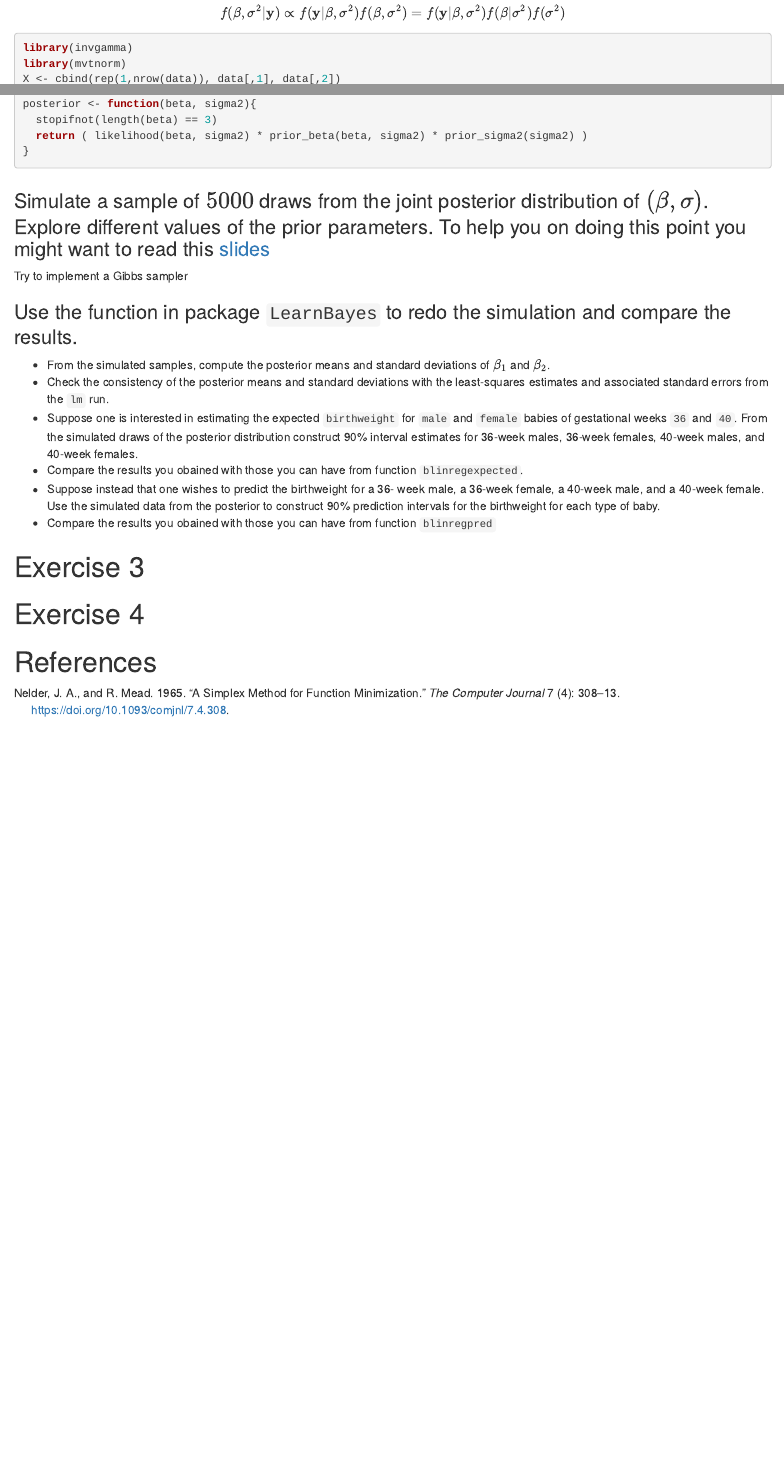
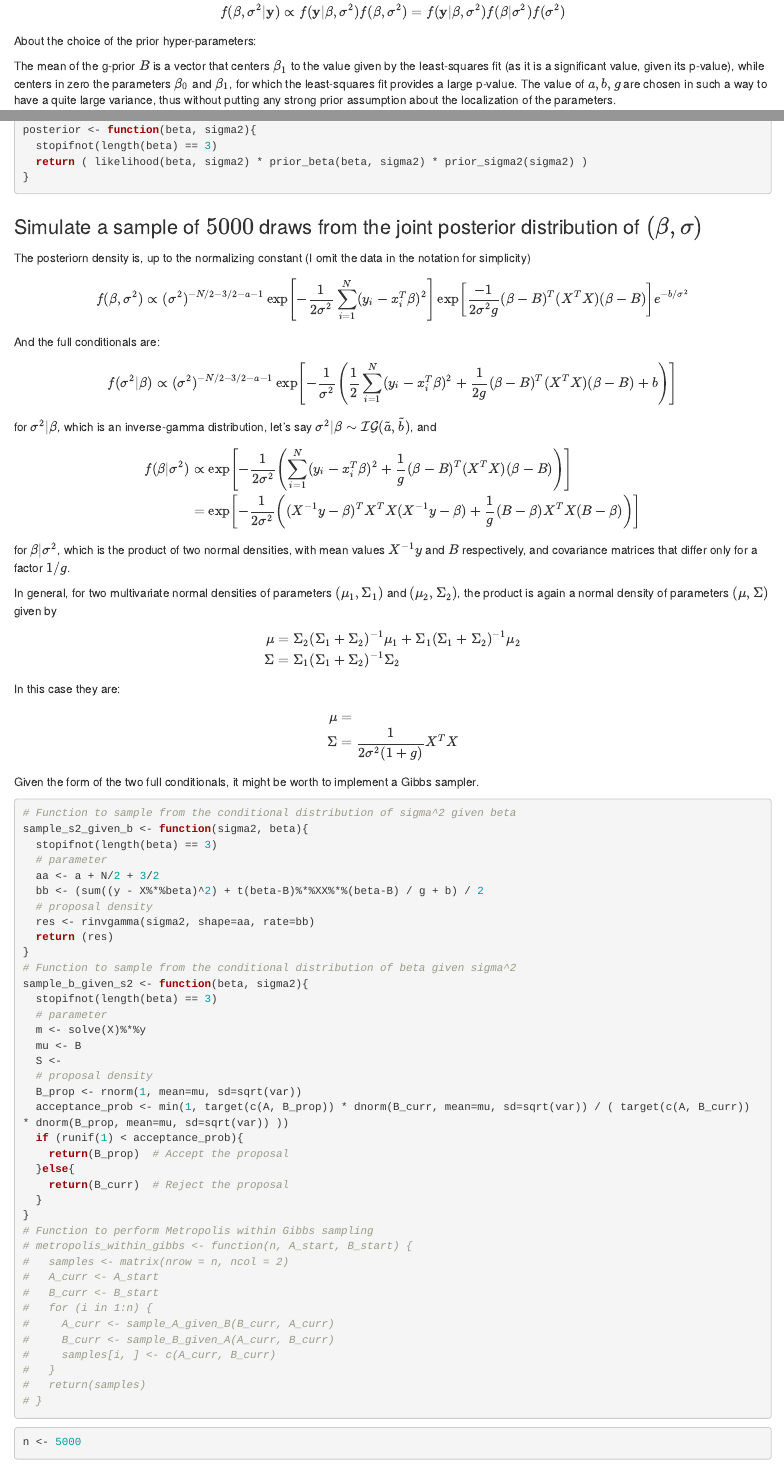
Before and after one commit to vincenzozimb/BayesianStatistics, an R Markdown document (ex3/VincenzoZimbardo-bs-3.Rmd): the page in a window 1100 px wide, from 10950 px down before the commit and from 10970 px down after it, so that both start at the same text, and a second part further down, joined at a grey line. Rendered offline with R 4.5, knitr and Pandoc, with nearby package versions.

Commit message:
Gibbs sampler harder than expected

````diff
--- a/ex3/VincenzoZimbardo-bs-3.Rmd
+++ b/ex3/VincenzoZimbardo-bs-3.Rmd
@@ -425,3 +425,8 @@ From Bayes's theorem:
   f(\beta, \sigma^2 | \textbf{y}) \propto f(\textbf{y} | \beta, \sigma^2) f(\beta, \sigma^2) = f(\textbf{y} | \beta, \sigma^2) f(\beta | \sigma^2) f(\sigma^2)
 \end{equation}
 
+About the choice of the prior hyper-parameters:
+
+The mean of the g-prior $B$ is a vector that centers $\beta_1$ to the value given by the least-squares fit (as it is a significant value, given its p-value),
+while centers in zero the parameters $\beta_0$ and $\beta_1$, for which the least-squares fit provides a large p-value.
+The value of $a,b,g$ are chosen in such a way to have a quite large variance, thus without putting any strong prior assumption about the localization of the parameters.
@@ -464,15 +471,93 @@ posterior <- function(beta, sigma2){
 
 ```
 
-### Simulate a sample of $5000$ draws from the joint posterior distribution of $(\beta,\sigma)$. Explore different values of the prior parameters. To help you on doing this point you might want to read this [slides](./bayes-varsel.pdf)
+### Simulate a sample of $5000$ draws from the joint posterior distribution of $(\beta,\sigma)$
 
-Try to implement a Gibbs sampler
+The posteriorn density is, up to the normalizing constant (I omit the data in the notation for simplicity)
 
-### Use the function \texttt{blinreg} in package `LearnBayes` to redo the simulation and compare the results.
+\begin{equation}
+  f(\beta, \sigma^2) \propto (\sigma^2)^{-N/2-3/2-a-1} \exp\left[-\frac{1}{2\sigma^2}\sum_{i=1}^{N}(y_i-x_i^T\beta)^2 \right] \exp\left[ \frac{-1}{2\sigma^2g}(\beta-B)^T(X^TX)(\beta-B) \right] e^{-b/\sigma^2}
+\end{equation}
+
+And the full conditionals are:
+
+\begin{equation}
+  f(\sigma^2 | \beta) \propto (\sigma^2)^{-N/2-3/2-a-1} \exp\left[-\frac{1}{\sigma^2}\left(\frac{1}{2}\sum_{i=1}^{N}(y_i-x_i^T\beta)^2 + \frac{1}{2g}(\beta-B)^T(X^TX)(\beta-B) +b \right) \right]
+\end{equation}
+
+for $\sigma^2 | \beta$, which is an inverse-gamma distribution, let's say $\sigma^2 | \beta \sim \mathcal{IG}(\tilde{a}, \tilde{b})$, and
+
+\begin{align}
+  f(\beta | \sigma^2) &\propto \exp\left[-\frac{1}{2\sigma^2}\left(\sum_{i=1}^{N}(y_i-x_i^T\beta)^2 + \frac{1}{g}(\beta-B)^T(X^TX)(\beta-B)\right) \right] \\
+    &= \exp\left[ -\frac{1}{2\sigma^2} \left( (X^{-1}y-\beta)^TX^TX(X^{-1}y-\beta) + \frac{1}{g}(B-\beta)X^TX(B-\beta) \right) \right]
+\end{align}
+
+for $\beta | \sigma^2$, which is the product of two normal densities, with mean values $X^{-1}y$ and $B$ respectively,
+and covariance matrices that differ only for a factor $1/g$.
+
+In general, for two multivariate normal densities of parameters $(\mu_1, \Sigma_1)$ and $(\mu_2, \Sigma_2)$, the product is again a normal density
+of parameters $(\mu, \Sigma)$ given by
+
+\begin{align}
+  \mu &= \Sigma_2 (\Sigma_1 + \Sigma_2)^{-1} \mu_1 + \Sigma_1 (\Sigma_1 + \Sigma_2)^{-1} \mu_2 \\
+  \Sigma &= \Sigma_1 (\Sigma_1 + \Sigma_2)^{-1} \Sigma_2
+\end{align}
+
+In this case they are:
+
+\begin{align}
+  \mu &=  \\
+  \Sigma &= \frac{1}{2\sigma^2(1+g)}X^TX
+\end{align}
+
+Given the form of the two full conditionals, it might be worth to implement a Gibbs sampler.
+
+```{r echo=TRUE}
+# Function to sample from the conditional distribution of sigma^2 given beta
+sample_s2_given_b <- function(sigma2, beta){
+  stopifnot(length(beta) == 3)
+  # parameter
+  aa <- a + N/2 + 3/2
+  bb <- (sum((y - X%*%beta)^2) + t(beta-B)%*%XX%*%(beta-B) / g + b) / 2
+  # proposal density
+  res <- rinvgamma(sigma2, shape=aa, rate=bb)
+  return (res)
+}
+# Function to sample from the conditional distribution of beta given sigma^2
+sample_b_given_s2 <- function(beta, sigma2){
+  stopifnot(length(beta) == 3)
+  # parameter
+  m <- solve(X)%*%y
+  mu <- B
+  S <-
+  # proposal density
+  B_prop <- rnorm(1, mean=mu, sd=sqrt(var))
+  acceptance_prob <- min(1, target(c(A, B_prop)) * dnorm(B_curr, mean=mu, sd=sqrt(var)) / ( target(c(A, B_curr)) * dnorm(B_prop, mean=mu, sd=sqrt(var)) ))
+  if (runif(1) < acceptance_prob){
+    return(B_prop)  # Accept the proposal
+  }else{
+    return(B_curr)  # Reject the proposal
+  }
+}
+# Function to perform Metropolis within Gibbs sampling
+# metropolis_within_gibbs <- function(n, A_start, B_start) {
+#   samples <- matrix(nrow = n, ncol = 2)
+#   A_curr <- A_start
+#   B_curr <- B_start
+#   for (i in 1:n) {
+#     A_curr <- sample_A_given_B(B_curr, A_curr)
+#     B_curr <- sample_B_given_A(A_curr, B_curr)
+#     samples[i, ] <- c(A_curr, B_curr)
+#   }
+#   return(samples)
+# }
+```
 
 ```{r echo=TRUE}
 
 ```
 
+```{r echo=TRUE}
+n <- 5000
+```
 
-- From the simulated samples, compute the posterior means and standard deviations of $\beta_1$ and $\beta_2$.
````
Also changed, not shown: ex3/VincenzoZimbardo-bs-3.Rmd (49 more changed lines).
